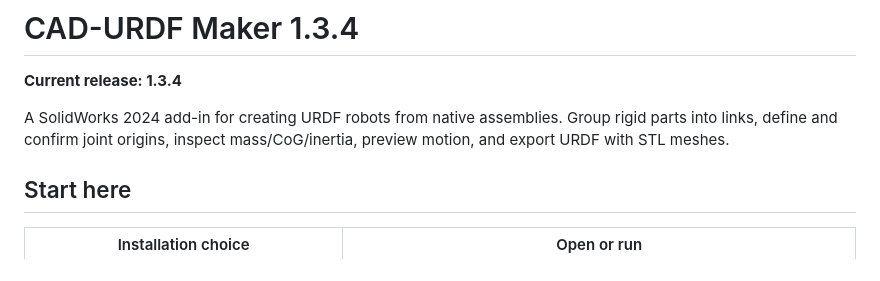
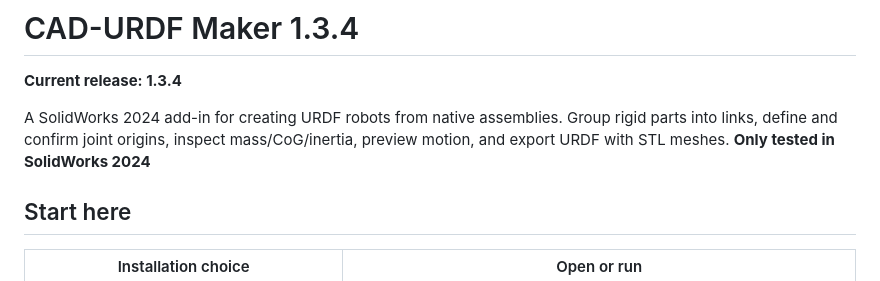
Before and after one commit to andy4023/CAD-URDF-Maker, a Markdown page: README.md, the part around the change. Drawn GitHub-style.

Commit message:
Update README to specify testing in SolidWorks 2024
Added note about testing only in SolidWorks 2024.

```diff
--- a/README.md
+++ b/README.md
@@ -3,6 +3,7 @@
 **Current release: 1.3.4**
 
 A SolidWorks 2024 add-in for creating URDF robots from native assemblies. Group rigid parts into links, define and confirm joint origins, inspect mass/CoG/inertia, preview motion, and export URDF with STL meshes.
+**Only tested in SolidWorks 2024**
 
 ## Start here
 
```
